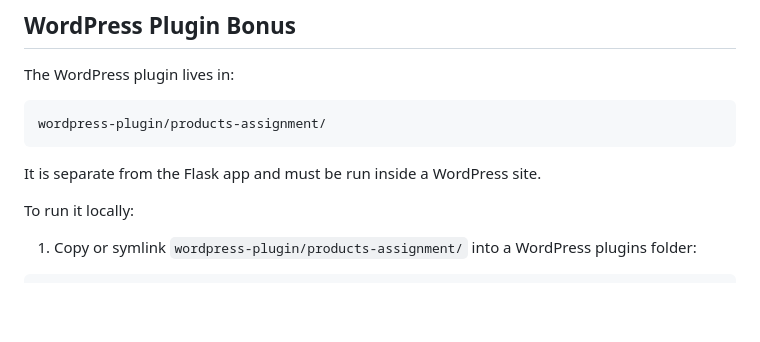
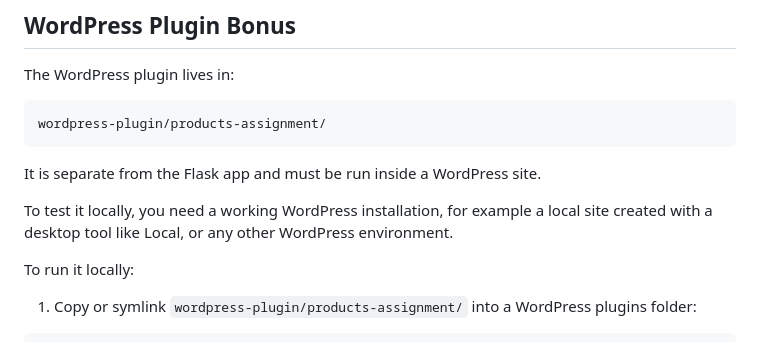
Before and after one commit to woozai/products-api-assignment, a Markdown page: README.md, the part around the change. Drawn GitHub-style; blank space fills up the shorter version.

Commit message:
docs: Add instructions for local testing of WordPress plugin in README

```diff
--- a/README.md
+++ b/README.md
@@ -165,6 +165,8 @@ wordpress-plugin/products-assignment/
 
 It is separate from the Flask app and must be run inside a WordPress site.
 
+To test it locally, you need a working WordPress installation, for example a local site created with a desktop tool like Local, or any other WordPress environment.
+
 To run it locally:
 
 1. Copy or symlink `wordpress-plugin/products-assignment/` into a WordPress plugins folder:
```
